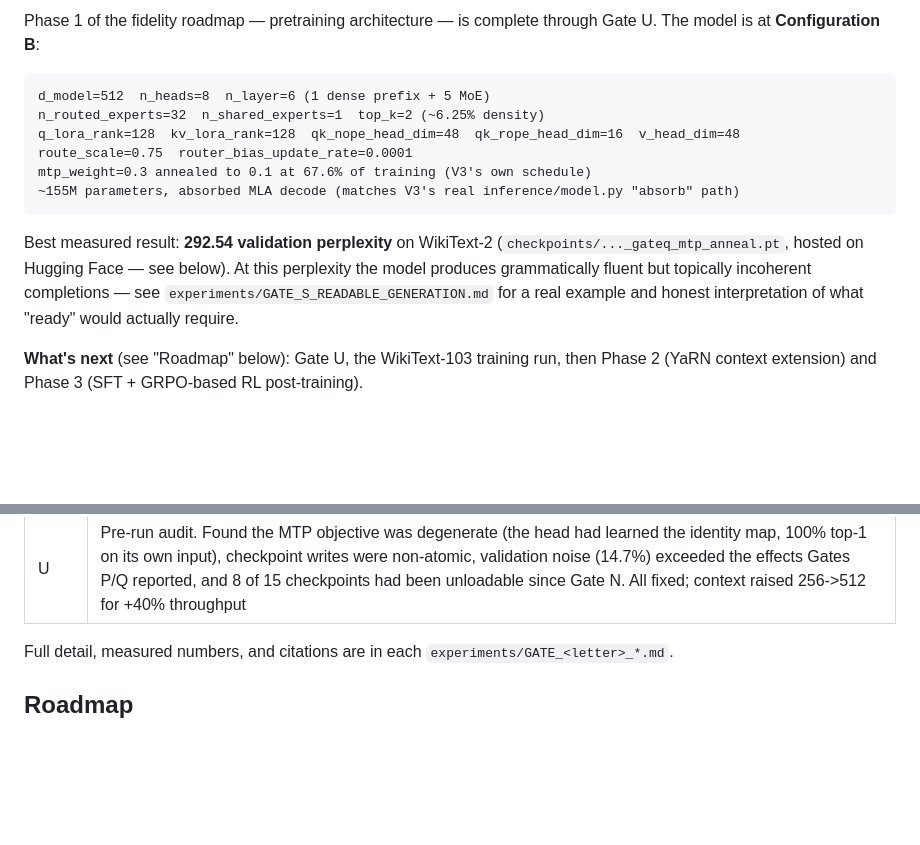
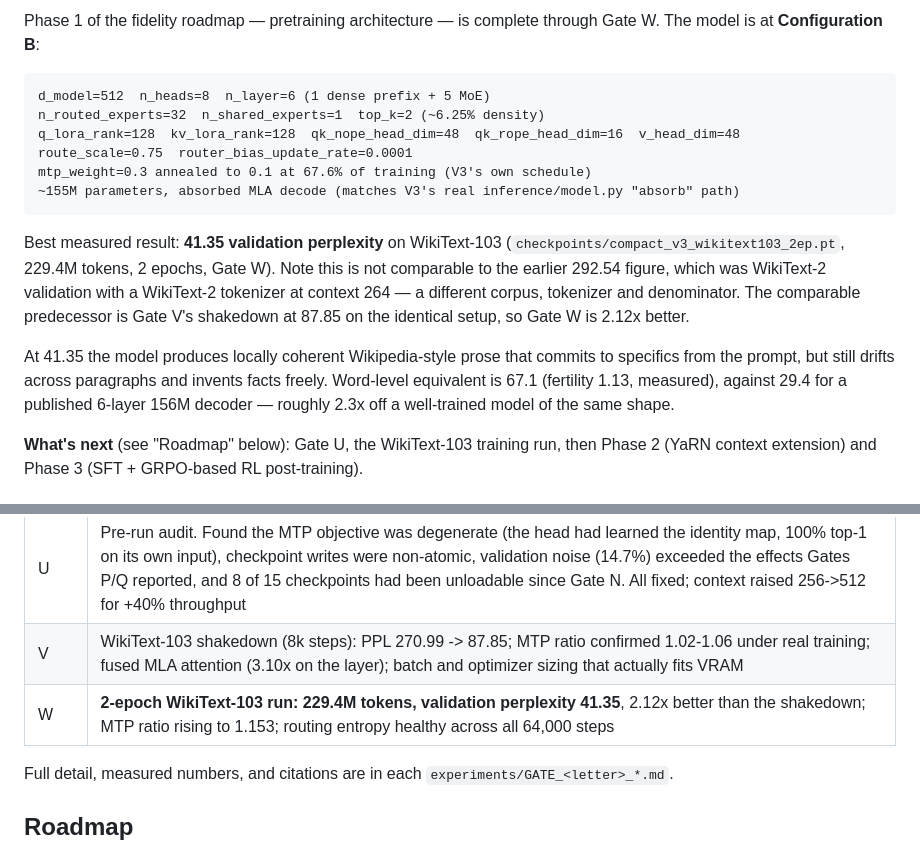
Before and after one commit to syedazeez337/deepseek-v3-compact-proxy, a Markdown page: README.md, 2 parts joined by grey strips. Drawn GitHub-style; blank space fills up the shorter version.

````diff
--- a/README.md
+++ b/README.md
@@ -21,5 +21,5 @@ several gates below describe an approach that didn't work, or a bug that was fou
 
-Phase 1 of the fidelity roadmap — pretraining architecture — is complete through Gate U. The model is at
+Phase 1 of the fidelity roadmap — pretraining architecture — is complete through Gate W. The model is at
 **Configuration B**:
 
 ```text
@@ -31,10 +31,16 @@ mtp_weight=0.3 annealed to 0.1 at 67.6% of training (V3's own schedule)
 ~155M parameters, absorbed MLA decode (matches V3's real inference/model.py "absorb" path)
 ```
 
-Best measured result: **292.54 validation perplexity** on WikiText-2 (`checkpoints/..._gateq_mtp_anneal.pt`,
-hosted on Hugging Face — see below). At this perplexity the model produces grammatically fluent but topically
-incoherent completions — see `experiments/GATE_S_READABLE_GENERATION.md` for a real example and honest
-interpretation of what "ready" would actually require.
+Best measured result: **41.35 validation perplexity** on WikiText-103
+(`checkpoints/compact_v3_wikitext103_2ep.pt`, 229.4M tokens, 2 epochs, Gate W). Note this is not comparable to
+the earlier 292.54 figure, which was WikiText-2 validation with a WikiText-2 tokenizer at context 264 — a
+different corpus, tokenizer and denominator. The comparable predecessor is Gate V's shakedown at 87.85 on the
+identical setup, so Gate W is 2.12x better.
+
+At 41.35 the model produces locally coherent Wikipedia-style prose that commits to specifics from the prompt,
+but still drifts across paragraphs and invents facts freely. Word-level equivalent is 67.1 (fertility 1.13,
+measured), against 29.4 for a published 6-layer 156M decoder — roughly 2.3x off a well-trained model of the
+same shape.
 
 **What's next** (see "Roadmap" below): Gate U, the WikiText-103 training run, then Phase 2 (YaRN context
 extension) and Phase 3 (SFT + GRPO-based RL post-training).
@@ -116,6 +122,8 @@ are a record of what was true at the time, not live links. The table above maps
 | S | Fixed a tokenizer decoder bug that had blocked all readable output; added `complete.py`; first real prompt-in/text-out check on the best checkpoint |
 | T | Batched MoE dispatch: removed a per-expert device sync for +25.7% training and ~1.9x decode throughput, bit-exact. The textbook grouped-GEMM fix measured *worse* and was rejected (padding cost scales with routing imbalance) |
 | U | Pre-run audit. Found the MTP objective was degenerate (the head had learned the identity map, 100% top-1 on its own input), checkpoint writes were non-atomic, validation noise (14.7%) exceeded the effects Gates P/Q reported, and 8 of 15 checkpoints had been unloadable since Gate N. All fixed; context raised 256->512 for +40% throughput |
+| V | WikiText-103 shakedown (8k steps): PPL 270.99 -> 87.85; MTP ratio confirmed 1.02-1.06 under real training; fused MLA attention (3.10x on the layer); batch and optimizer sizing that actually fits VRAM |
+| W | **2-epoch WikiText-103 run: 229.4M tokens, validation perplexity 41.35**, 2.12x better than the shakedown; MTP ratio rising to 1.153; routing entropy healthy across all 64,000 steps |
 
 Full detail, measured numbers, and citations are in each `experiments/GATE_<letter>_*.md`.
 
````
Also changed, not shown: other parts of README.md (+1 -1 lines), experiments/GATE_W_WIKITEXT103_2EPOCH.md (added, +154 -0 lines).
